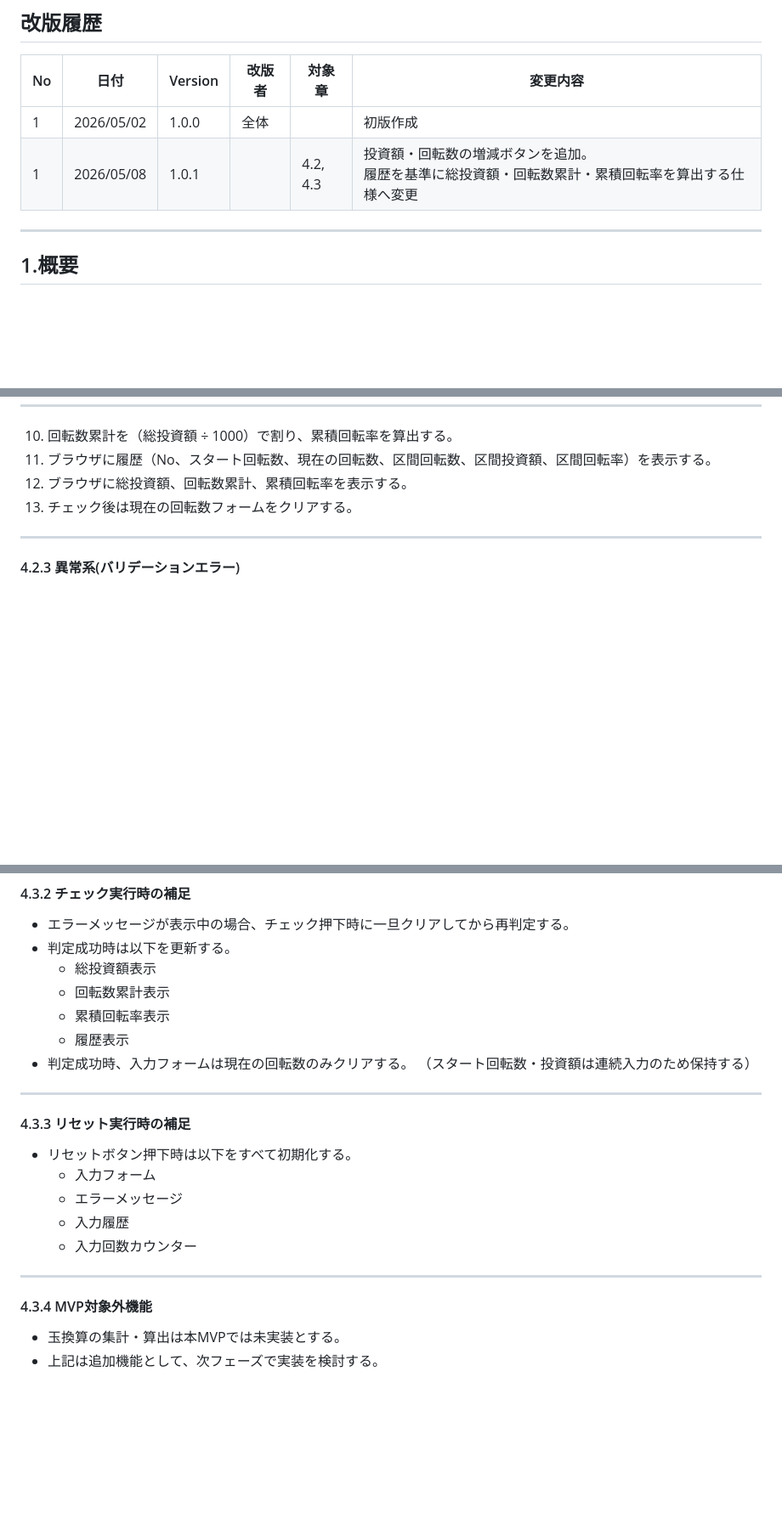
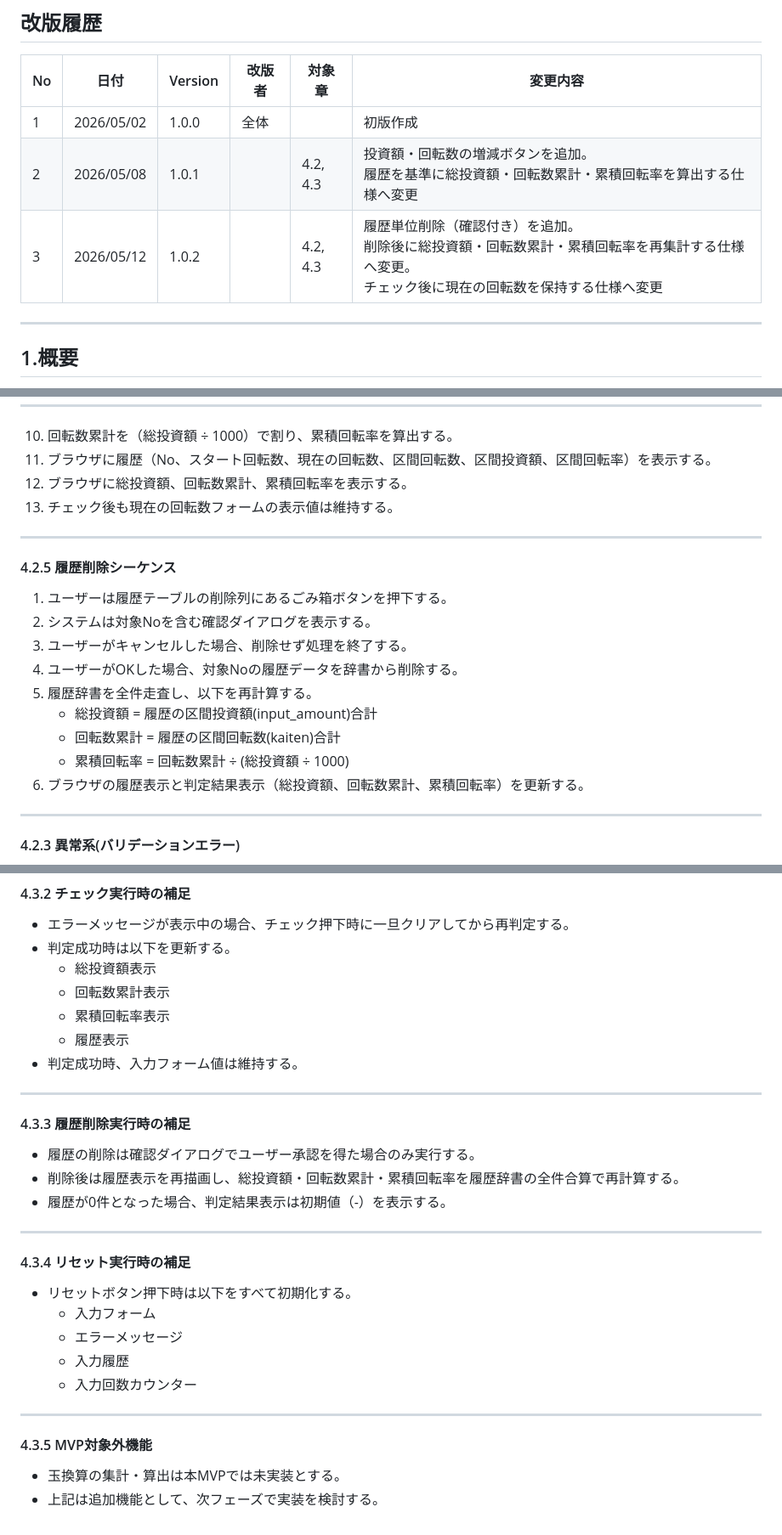
Before and after one commit to iwaseano/pachi_checker, a Markdown page: FunctionDesign/機能設計書.md, 3 parts joined by grey strips. Shown at 85% size. Drawn GitHub-style; blank space fills up the shorter version.

Commit message:
docs:#2の変更点に関する追記および修正

```diff
--- a/FunctionDesign/機能設計書.md
+++ b/FunctionDesign/機能設計書.md
@@ -87,8 +87,9 @@ Version 1.0.1<br>
 
 | No | 日付 | Version | 改版者 | 対象章 | 変更内容 |
 |----|------|--------|--------|--------|---------|
-| 1  | 2026/05/02 | 1.0.0 | 全体 |  |初版作成
-| 1  | 2026/05/08 | 1.0.1 | | 4.2, <br>4.3 | 投資額・回転数の増減ボタンを追加。<br>履歴を基準に総投資額・回転数累計・累積回転率を算出する仕様へ変更 |
+| 1  | 2026/05/02 | 1.0.0 | 全体 |  | 初版作成 |
+| 2  | 2026/05/08 | 1.0.1 |  | 4.2, <br>4.3 | 投資額・回転数の増減ボタンを追加。<br>履歴を基準に総投資額・回転数累計・累積回転率を算出する仕様へ変更 |
+| 3  | 2026/05/12 | 1.0.2 |  | 4.2, <br>4.3 | 履歴単位削除（確認付き）を追加。<br>削除後に総投資額・回転数累計・累積回転率を再集計する仕様へ変更。<br>チェック後に現在の回転数を保持する仕様へ変更 |
 ---
 ## 1.概要
 パチンコの回転数と投資額から、1000円あたりの回転数を算出する。
@@ -152,7 +154,20 @@ Version 1.0.1<br>
 10. 回転数累計を（総投資額 ÷ 1000）で割り、累積回転率を算出する。
 11. ブラウザに履歴（No、スタート回転数、現在の回転数、区間回転数、区間投資額、区間回転率）を表示する。
 12. ブラウザに総投資額、回転数累計、累積回転率を表示する。
-13. チェック後は現在の回転数フォームをクリアする。
+13. チェック後も現在の回転数フォームの表示値は維持する。
+
+---
+
+#### 4.2.5 履歴削除シーケンス
+1. ユーザーは履歴テーブルの削除列にあるごみ箱ボタンを押下する。
+2. システムは対象Noを含む確認ダイアログを表示する。
+3. ユーザーがキャンセルした場合、削除せず処理を終了する。
+4. ユーザーがOKした場合、対象Noの履歴データを辞書から削除する。
+5. 履歴辞書を全件走査し、以下を再計算する。
+    - 総投資額 = 履歴の区間投資額(input_amount)合計
+    - 回転数累計 = 履歴の区間回転数(kaiten)合計
+    - 累積回転率 = 回転数累計 ÷ (総投資額 ÷ 1000)
+6. ブラウザの履歴表示と判定結果表示（総投資額、回転数累計、累積回転率）を更新する。
 
 ---
 
@@ -199,12 +214,18 @@ Version 1.0.1<br>
     - 回転数累計表示
     - 累積回転率表示
     - 履歴表示
-- 判定成功時、入力フォームは現在の回転数のみクリアする。
-（スタート回転数・投資額は連続入力のため保持する）
+- 判定成功時、入力フォーム値は維持する。
 
 ---
 
-#### 4.3.3 リセット実行時の補足
+#### 4.3.3 履歴削除実行時の補足
+- 履歴の削除は確認ダイアログでユーザー承認を得た場合のみ実行する。
+- 削除後は履歴表示を再描画し、総投資額・回転数累計・累積回転率を履歴辞書の全件合算で再計算する。
+- 履歴が0件となった場合、判定結果表示は初期値（-）を表示する。
+
+---
+
+#### 4.3.4 リセット実行時の補足
 - リセットボタン押下時は以下をすべて初期化する。
     - 入力フォーム
     - エラーメッセージ
@@ -213,6 +234,6 @@ Version 1.0.1<br>
 
 ---
 
-#### 4.3.4 MVP対象外機能
+#### 4.3.5 MVP対象外機能
 - 玉換算の集計・算出は本MVPでは未実装とする。
 - 上記は追加機能として、次フェーズで実装を検討する。
```
Also changed, not shown: other parts of FunctionDesign/機能設計書.md (+3 -2 lines).
